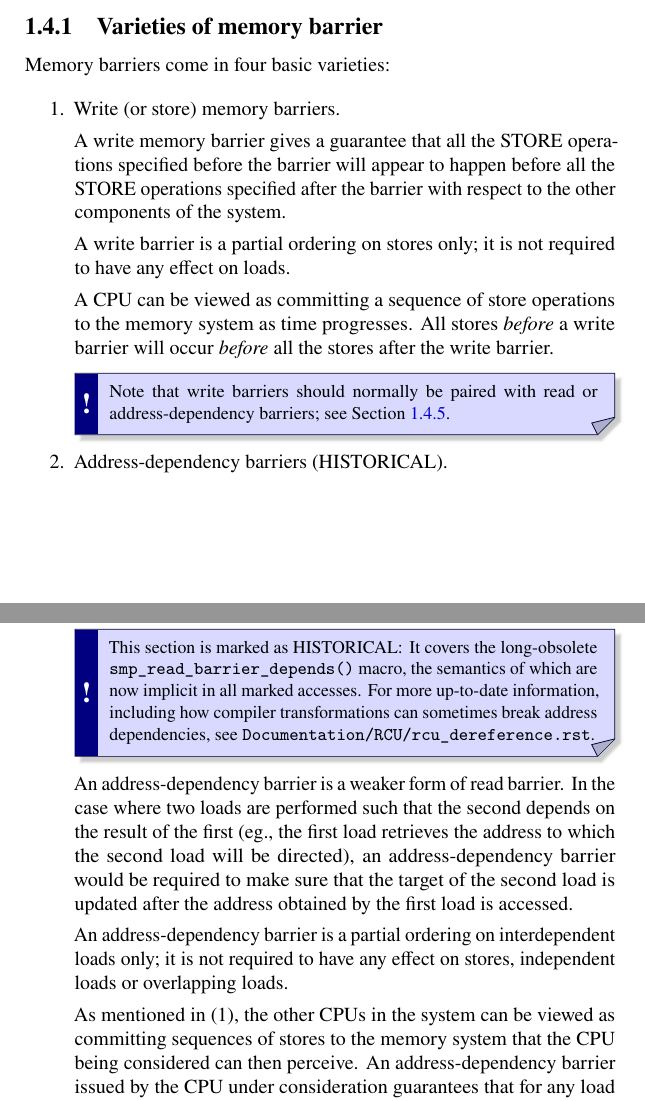
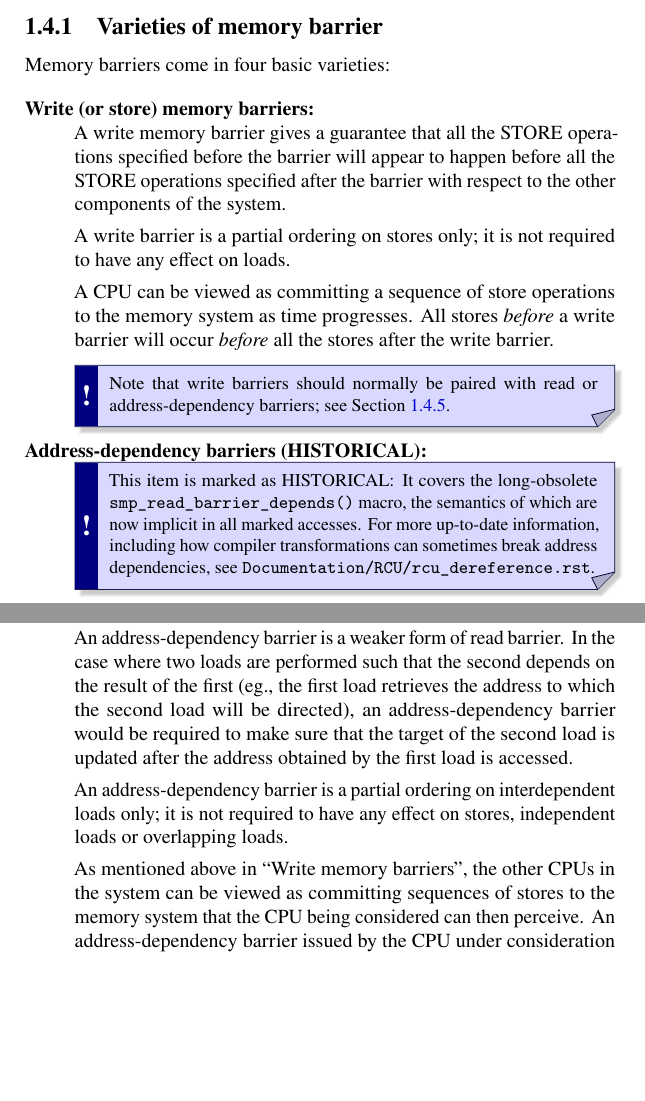
Before and after one commit to akiyks/lkmm-docs, a LaTeX thesis (lkmm-docs-eb.tex, which reads memory-barriers.tex): two parts of pages 10 and 11 of 77, joined at a grey line, cut so that both start at the same text, the shorter picture padded with empty space. Compiled offline with pdfLaTeX.

Commit message:
memory-barriers: Use more description lists
Signed-off-by: Akira Yokosawa <akiyks@gmail.com>

```diff
--- a/memory-barriers.tex
+++ b/memory-barriers.tex
@@ -365,10 +365,8 @@ the code to sanely control the interaction of multiple CPUs and/or devices.
 
 Memory barriers come in four basic varieties:
 
-\begin{enumerate}
- \item
-     Write (or store) memory barriers.
-
+\begin{description}[style=nextline]
+ \item[Write (or store) memory barriers:]
      A write memory barrier gives a guarantee that all the STORE operations
      specified before the barrier will appear to happen before all the STORE
      operations specified after the barrier with respect to the other
@@ -388,11 +386,10 @@ Memory barriers come in four basic varieties:
      \end{Note}
 
 
- \item
-     Address-dependency barriers (HISTORICAL).
+ \item[Address-dependency barriers (HISTORICAL):]
 
      \begin{Note}
-     This section is marked as HISTORICAL\@:
+     This item is marked as HISTORICAL\@:
      It covers the long-obsolete \co{smp_read_barrier_depends()} macro,
      the semantics of which are now implicit in all marked accesses.
      For more up-to-date information, including how compiler transformations
@@ -412,7 +409,8 @@ Memory barriers come in four basic varieties:
      loads only; it is not required to have any effect on stores, independent
      loads or overlapping loads.
 
-     As mentioned in (1), the other CPUs in the system can be viewed as
+     As mentioned above in ``Write memory barriers'',
+     the other CPUs in the system can be viewed as
      committing sequences of stores to the memory system that the CPU being
      considered can then perceive.
      An address-dependency barrier issued by the CPU under consideration
```
Also changed, not shown: memory-barriers.tex (23 more changed lines).
